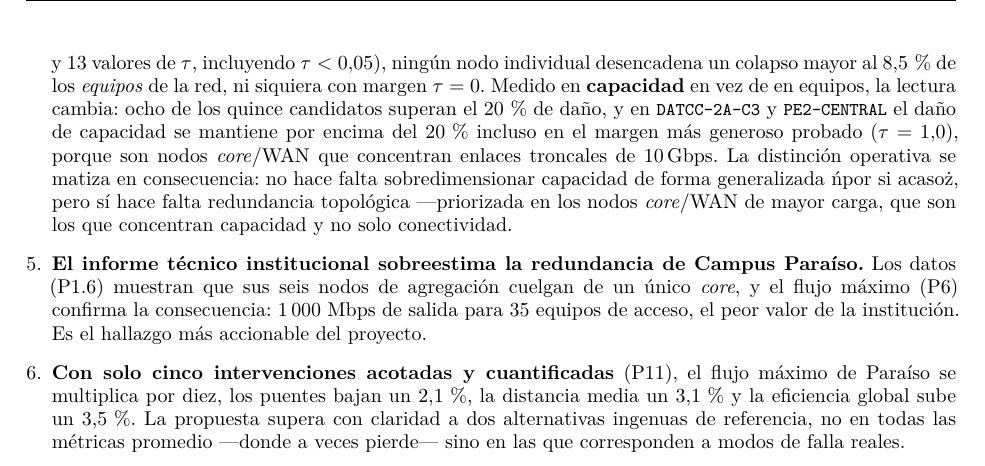
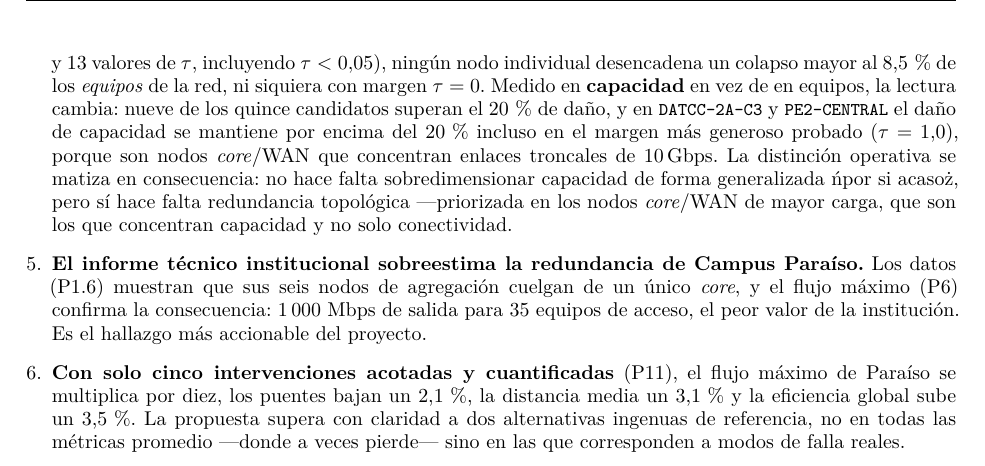
Before and after one commit to chino111160/redes-complejas-ucuenca, a LaTeX document (informe/informe.tex): part of page 31 of 33, cut so that both start at the same text. The pictures show the PDF file informe/informe.pdf that the author committed with the source.

Commit message:
informe+diapositivas: corrige conteo de candidatos con dano de capacidad (8->9)
Al resincronizar las guias de sustentacion externas contra el proyecto
final, un subagente recontó independientemente los candidatos de P9 que
superan 20% de dano de capacidad desde p9_tau_critico_por_nodo.csv y
obtuvo 9, no 8. Verificado de nuevo aqui con awk sobre el CSV: son
efectivamente 9 (incluye ROUTER-CAMPUS-PARAISO, tau_c_capacidad=0.03,
que el conteo original paso por alto). Error de conteo mio al redactar
la seccion de P9 en el commit anterior, no un problema del calculo.

Corrige las 3 ocurrencias en informe.tex (resumen ejecutivo, seccion P9,
conclusiones) y las 2 en las notas/texto de la lamina 14 de las
diapositivas. Informe recompilado con xelatex.

Co-Authored-By: Claude Sonnet 5 <noreply@anthropic.com>

```diff
--- a/informe/informe.tex
+++ b/informe/informe.tex
@@ -169,7 +169,7 @@ eficiencia global se degrada aún antes: con solo el 5\,\% de los nodos atacados
 modelo de cascada de Motter-Lai (barrido de 13 valores de $\tau$), ningún nodo individual
 desencadena un colapso mayor al 8,5\,\% de los \textit{equipos} de la red, ni siquiera con
 margen de tolerancia $\tau = 0$. Pero medido en \textit{capacidad} (Mbps) en vez de en
-número de equipos, ocho de los quince nodos candidatos superan el 20\,\% de la red incluso
+número de equipos, nueve de los quince nodos candidatos superan el 20\,\% de la red incluso
 con márgenes generosos ---porque los candidatos son, por construcción, los nodos \textit{core}
 y WAN que concentran los enlaces troncales de mayor capacidad.
 
@@ -1735,7 +1735,7 @@ observado es \code{PE2-BALZAY}, que a $\tau = 0{,}2$ arrastra al 8,5\,\% de la r
 nodos). Reportar «$\tau_c = 0$» sería engañoso: se leería, al revés, como «la red es frágil
 incluso sin margen».
 
-\textbf{Criterio de capacidad: aquí SÍ aparece un umbral, y es revelador.} Ocho de los quince
+\textbf{Criterio de capacidad: aquí SÍ aparece un umbral, y es revelador.} Nueve de los quince
 candidatos superan el 20\,\% de capacidad afectada en algún punto de la grilla ---la mayoría
 en la mitad inferior de $\tau$, pero \code{DATCC-2A-C3} y \code{PE2-CENTRAL} lo superan
 \textit{incluso en $\tau = 1{,}0$}, el margen más generoso probado: a $\tau=1{,}0$, la
@@ -2348,7 +2348,7 @@ active.
 con dos criterios de daño y 13 valores de $\tau$, incluyendo $\tau<0{,}05$), ningún nodo
 individual desencadena un colapso mayor al 8,5\,\% de los \textit{equipos} de la red, ni
 siquiera con margen $\tau = 0$. Medido en \textbf{capacidad} en vez de en equipos, la
-lectura cambia: ocho de los quince candidatos superan el 20\,\% de daño, y en \code{DATCC-2A-C3}
+lectura cambia: nueve de los quince candidatos superan el 20\,\% de daño, y en \code{DATCC-2A-C3}
 y \code{PE2-CENTRAL} el daño de capacidad se mantiene por encima del 20\,\% incluso en el
 margen más generoso probado ($\tau=1{,}0$), porque son nodos \textit{core}/WAN que
 concentran enlaces troncales de 10\,Gbps. La distinción operativa se matiza en consecuencia:
```
Also changed, not shown: informe/informe.pdf, 1 other file.
